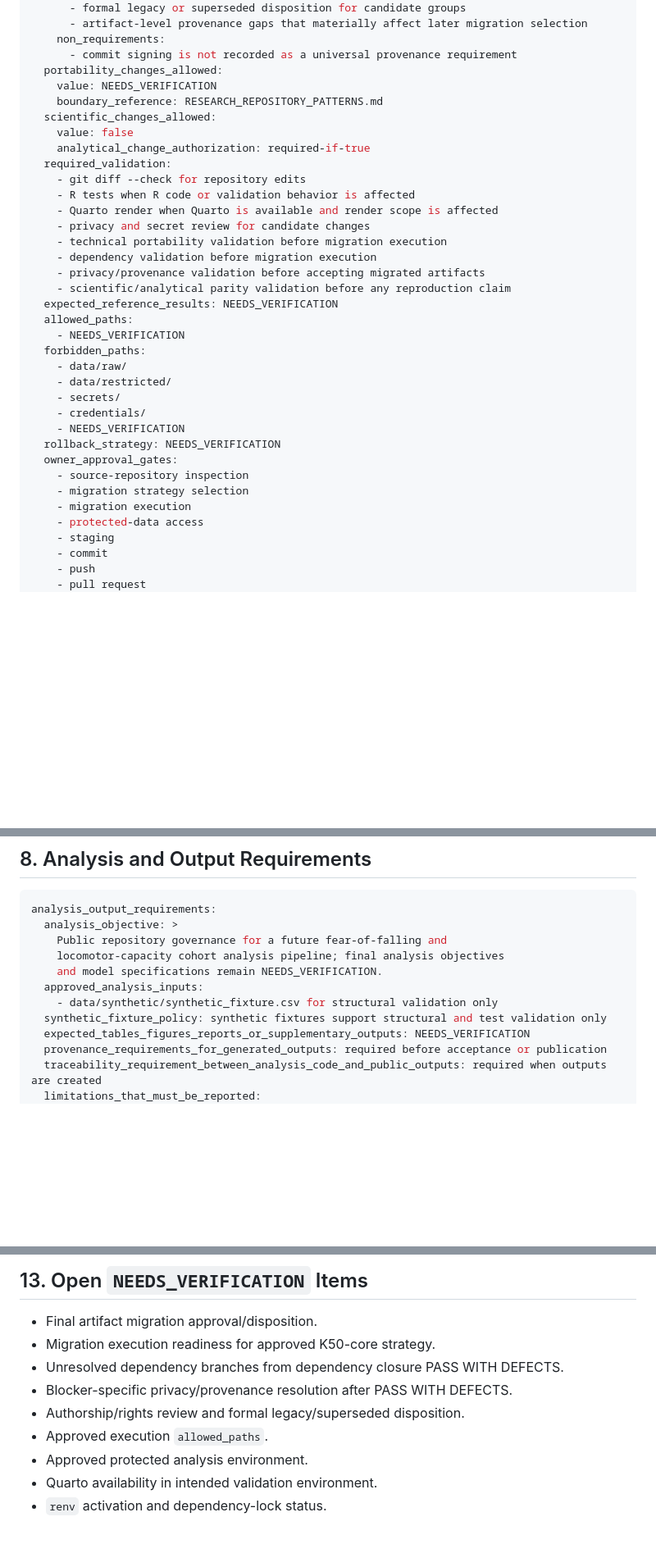
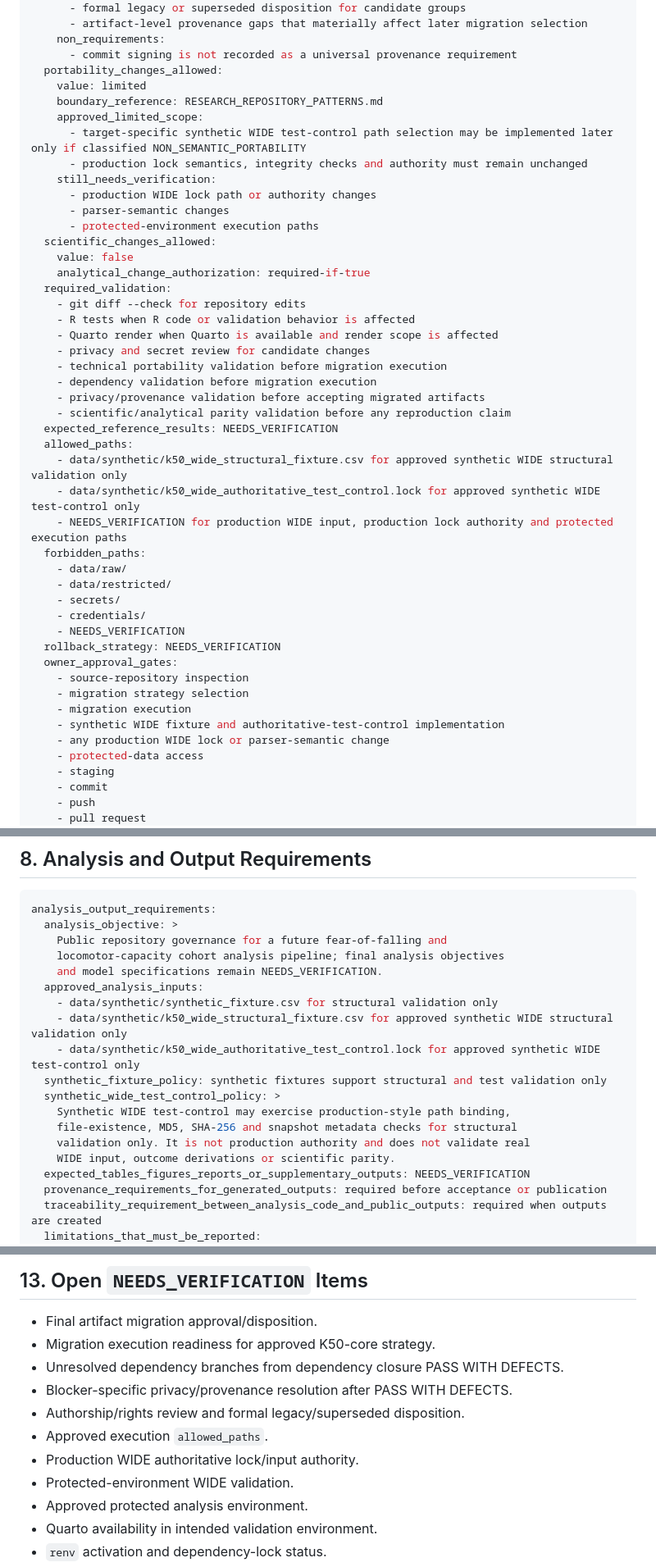
Before and after one commit to Tupatuko2023/fof-locomotor-capacity-cohort, a Markdown page: docs/project_specification.md, 3 parts joined by grey strips. Shown at 82% size. GitHub-like rendering; blank space fills up the shorter version.

```diff
--- a/docs/project_specification.md
+++ b/docs/project_specification.md
@@ -512,8 +576,15 @@ migration_contract:
     non_requirements:
       - commit signing is not recorded as a universal provenance requirement
   portability_changes_allowed:
-    value: NEEDS_VERIFICATION
+    value: limited
     boundary_reference: RESEARCH_REPOSITORY_PATTERNS.md
+    approved_limited_scope:
+      - target-specific synthetic WIDE test-control path selection may be implemented later only if classified NON_SEMANTIC_PORTABILITY
+      - production lock semantics, integrity checks and authority must remain unchanged
+    still_needs_verification:
+      - production WIDE lock path or authority changes
+      - parser-semantic changes
+      - protected-environment execution paths
   scientific_changes_allowed:
     value: false
     analytical_change_authorization: required-if-true
@@ -528,7 +599,9 @@ migration_contract:
     - scientific/analytical parity validation before any reproduction claim
   expected_reference_results: NEEDS_VERIFICATION
   allowed_paths:
-    - NEEDS_VERIFICATION
+    - data/synthetic/k50_wide_structural_fixture.csv for approved synthetic WIDE structural validation only
+    - data/synthetic/k50_wide_authoritative_test_control.lock for approved synthetic WIDE test-control only
+    - NEEDS_VERIFICATION for production WIDE input, production lock authority and protected execution paths
   forbidden_paths:
     - data/raw/
     - data/restricted/
@@ -540,6 +613,8 @@ migration_contract:
     - source-repository inspection
     - migration strategy selection
     - migration execution
+    - synthetic WIDE fixture and authoritative-test-control implementation
+    - any production WIDE lock or parser-semantic change
     - protected-data access
     - staging
     - commit
@@ -568,7 +643,14 @@ analysis_output_requirements:
     and model specifications remain NEEDS_VERIFICATION.
   approved_analysis_inputs:
     - data/synthetic/synthetic_fixture.csv for structural validation only
+    - data/synthetic/k50_wide_structural_fixture.csv for approved synthetic WIDE structural validation only
+    - data/synthetic/k50_wide_authoritative_test_control.lock for approved synthetic WIDE test-control only
   synthetic_fixture_policy: synthetic fixtures support structural and test validation only
+  synthetic_wide_test_control_policy: >
+    Synthetic WIDE test-control may exercise production-style path binding,
+    file-existence, MD5, SHA-256 and snapshot metadata checks for structural
+    validation only. It is not production authority and does not validate real
+    WIDE input, outcome derivations or scientific parity.
   expected_tables_figures_reports_or_supplementary_outputs: NEEDS_VERIFICATION
   provenance_requirements_for_generated_outputs: required before acceptance or publication
   traceability_requirement_between_analysis_code_and_public_outputs: required when outputs are created
@@ -764,6 +846,8 @@ can be used for migration approval or execution.
 - Blocker-specific privacy/provenance resolution after PASS WITH DEFECTS.
 - Authorship/rights review and formal legacy/superseded disposition.
 - Approved execution `allowed_paths`.
+- Production WIDE authoritative lock/input authority.
+- Protected-environment WIDE validation.
 - Approved protected analysis environment.
 - Quarto availability in intended validation environment.
 - `renv` activation and dependency-lock status.
```
Also changed, not shown: other parts of docs/project_specification.md (+64 -0 lines).
